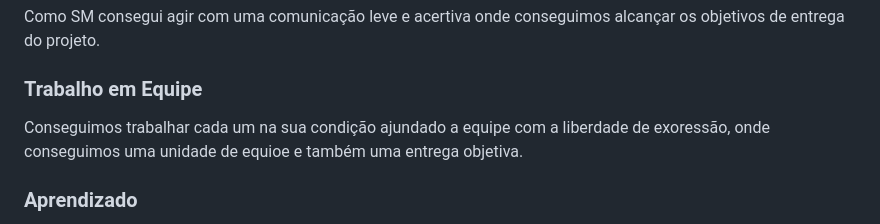
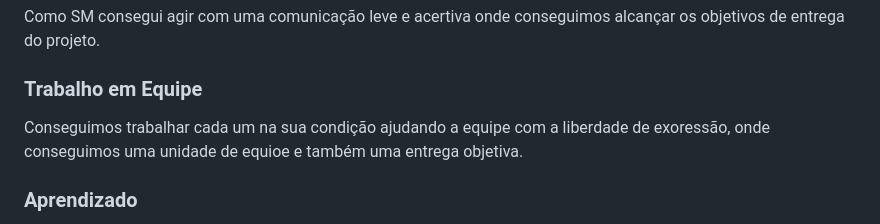
Before and after one commit to jacksontadeu/bertoti, a Markdown page: METODOLOGIA-PESQUISA/3-SEMESTRE/README.md, the part around the change. GitHub-like rendering.

Commit message:
Fix typos in README.md for better readability
Corrected typos and improved clarity in the README.

```diff
--- a/METODOLOGIA-PESQUISA/3-SEMESTRE/README.md
+++ b/METODOLOGIA-PESQUISA/3-SEMESTRE/README.md
@@ -87,7 +87,7 @@ Desenvolvi esta habilidade atuando como SM tendo a responsabilidade de entrega d
 Como SM consegui agir com uma comunicação leve e acertiva onde conseguimos alcançar os objetivos de entrega do projeto.
 
 ### **Trabalho em Equipe**
-Conseguimos trabalhar cada um na sua condição ajundado a equipe com a liberdade de exoressão, onde conseguimos uma unidade de equioe e também uma entrega objetiva.
+Conseguimos trabalhar cada um na sua condição ajudando a equipe com a liberdade de exoressão, onde conseguimos uma unidade de equioe e também uma entrega objetiva.
 
 ### **Aprendizado**
 Devido a vários desafios propostos pelo projeto, me desenvolvi bastante nas tecnologias e frameworks xonseguindo assim contribuir com os membros da equipe em alguma dúvida ou dificuldade que vinham a surgir durante o projeto.
```
